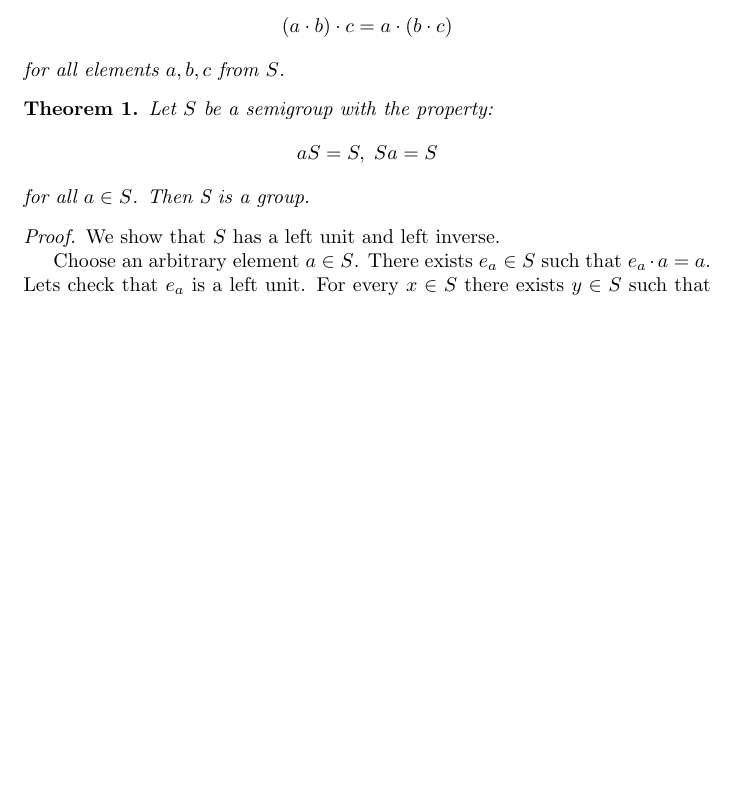
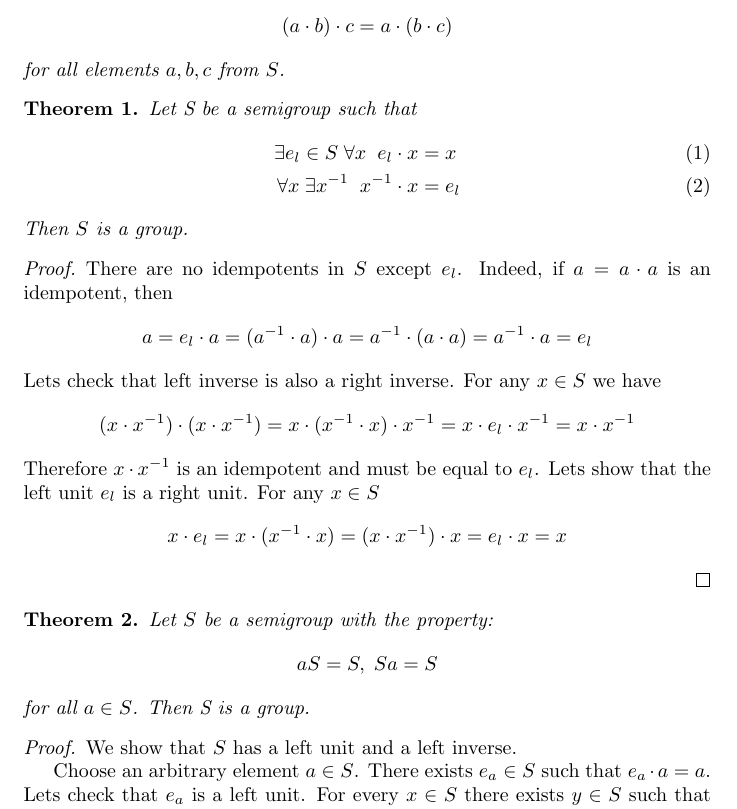
Before and after one commit to beliaevs/latex_docs, a LaTeX document (definitions_semigroups.tex): part of the page, cut so that both start at the same text, the shorter picture padded with empty space. Compiled offline with pdfLaTeX.

Commit message:
criteria for semigroup to be a group

```diff
--- a/definitions_semigroups.tex
+++ b/definitions_semigroups.tex
@@ -19,6 +19,34 @@
 \end{definition}
 
 \begin{thm}
+    Let S be a semigroup such that
+    \begin{align}
+        \exists e_l\in S\;\forall x\;\; e_l\cdot x &= x\\
+        \forall x\;\exists x^{-1}\;\; x^{-1}\cdot x &= e_l
+    \end{align}
+    Then $S$ is a group.
+\end{thm}
+\begin{proof}
+There are no idempotents in $S$ except $e_l$. Indeed, if $a=a\cdot a$ is an
+idempotent, then
+\[
+a = e_l\cdot a = (a^{-1}\cdot a)\cdot a =
+a^{-1}\cdot(a\cdot a) = a^{-1}\cdot a = e_l
+\]
+Lets check that left inverse is also a right inverse. For any $x\in S$ we have
+\[
+    (x\cdot x^{-1})\cdot (x\cdot x^{-1}) = x\cdot(x^{-1}\cdot x)\cdot x^{-1} =
+    x\cdot e_l\cdot x^{-1} = x\cdot x^{-1}
+\]
+Therefore $x\cdot x^{-1}$ is an idempotent and must be equal to $e_l$.
+Lets show that the left unit $e_l$ is a right unit. For any $x\in S$
+\[
+    x\cdot e_l = x\cdot(x^{-1}\cdot x) = (x\cdot x^{-1})\cdot x =
+    e_l\cdot x = x
+\]
+\end{proof}
+
+\begin{thm}
     Let $S$ be a semigroup with the property:
     \[
         aS = S,\;Sa=S
@@ -26,7 +54,7 @@
     for all $a\in S$. Then S is a group.
 \end{thm}
 \begin{proof}
-    We show that $S$ has a left unit and left inverse.
+    We show that $S$ has a left unit and a left inverse.
 
     Choose an arbitrary element $a\in S$. There exists $e_a\in S$ such that $e_a\cdot a = a$.
     Lets check that $e_a$ is a left unit. For every $x\in S$ there exists
```
